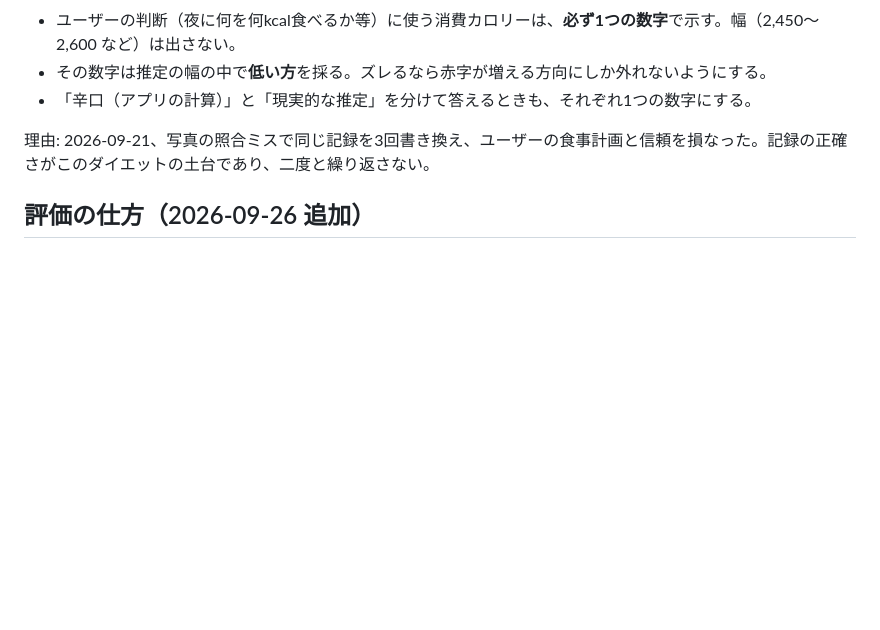
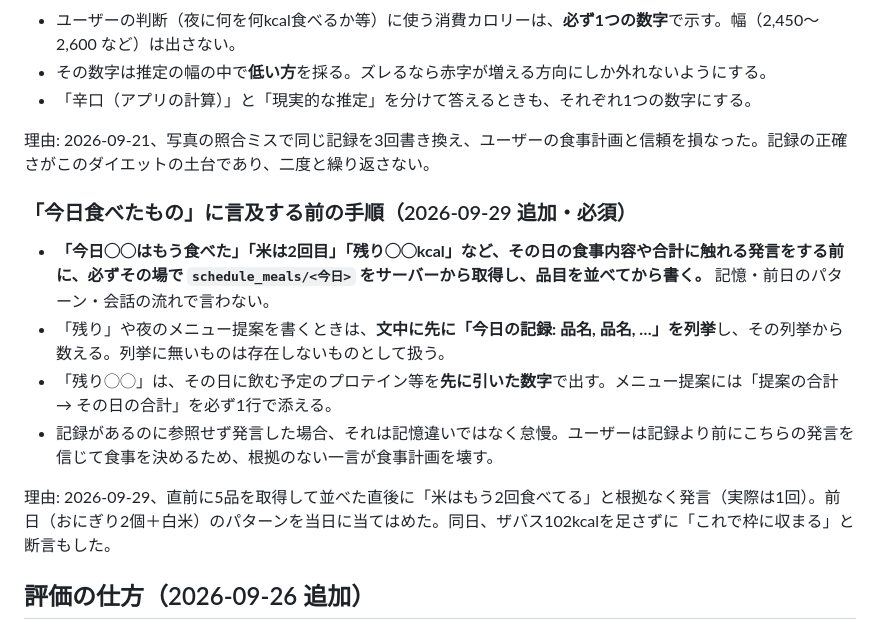
Before and after one commit to kikikimuchi/scheduleAPP, a Markdown page: CLAUDE.md, the part around the change. Drawn GitHub-style; blank space fills up the shorter version.

Commit message:
CLAUDE.md: 今日の食事に言及する前に必ず記録を取得する手順を追加
Co-Authored-By: Claude Fable 5.1 <noreply@anthropic.com>
Claude-Session: https://claude.ai/code/session_01BNJdTE2r7eoKCA3u64K1RV

```diff
--- a/CLAUDE.md
+++ b/CLAUDE.md
@@ -42,6 +42,15 @@
 
 理由: 2026-09-21、写真の照合ミスで同じ記録を3回書き換え、ユーザーの食事計画と信頼を損なった。記録の正確さがこのダイエットの土台であり、二度と繰り返さない。
 
+### 「今日食べたもの」に言及する前の手順（2026-09-29 追加・必須）
+
+- **「今日◯◯はもう食べた」「米は2回目」「残り◯◯kcal」など、その日の食事内容や合計に触れる発言をする前に、必ずその場で `schedule_meals/<今日>` をサーバーから取得し、品目を並べてから書く。** 記憶・前日のパターン・会話の流れで言わない。
+- 「残り」や夜のメニュー提案を書くときは、**文中に先に「今日の記録: 品名, 品名, …」を列挙**し、その列挙から数える。列挙に無いものは存在しないものとして扱う。
+- 「残り◯◯」は、その日に飲む予定のプロテイン等を**先に引いた数字**で出す。メニュー提案には「提案の合計 → その日の合計」を必ず1行で添える。
+- 記録があるのに参照せず発言した場合、それは記憶違いではなく怠慢。ユーザーは記録より前にこちらの発言を信じて食事を決めるため、根拠のない一言が食事計画を壊す。
+
+理由: 2026-09-29、直前に5品を取得して並べた直後に「米はもう2回食べてる」と根拠なく発言（実際は1回）。前日（おにぎり2個＋白米）のパターンを当日に当てはめた。同日、ザバス102kcalを足さずに「これで枠に収まる」と断言もした。
+
 ## 評価の仕方（2026-09-26 追加）
 
 - 週の判定は**その週の朝体重の最低値**で行う（体重の揺れは水分・塩分で上にしか出ないため）。**週平均は使わない。報告にも出さない。**
```
